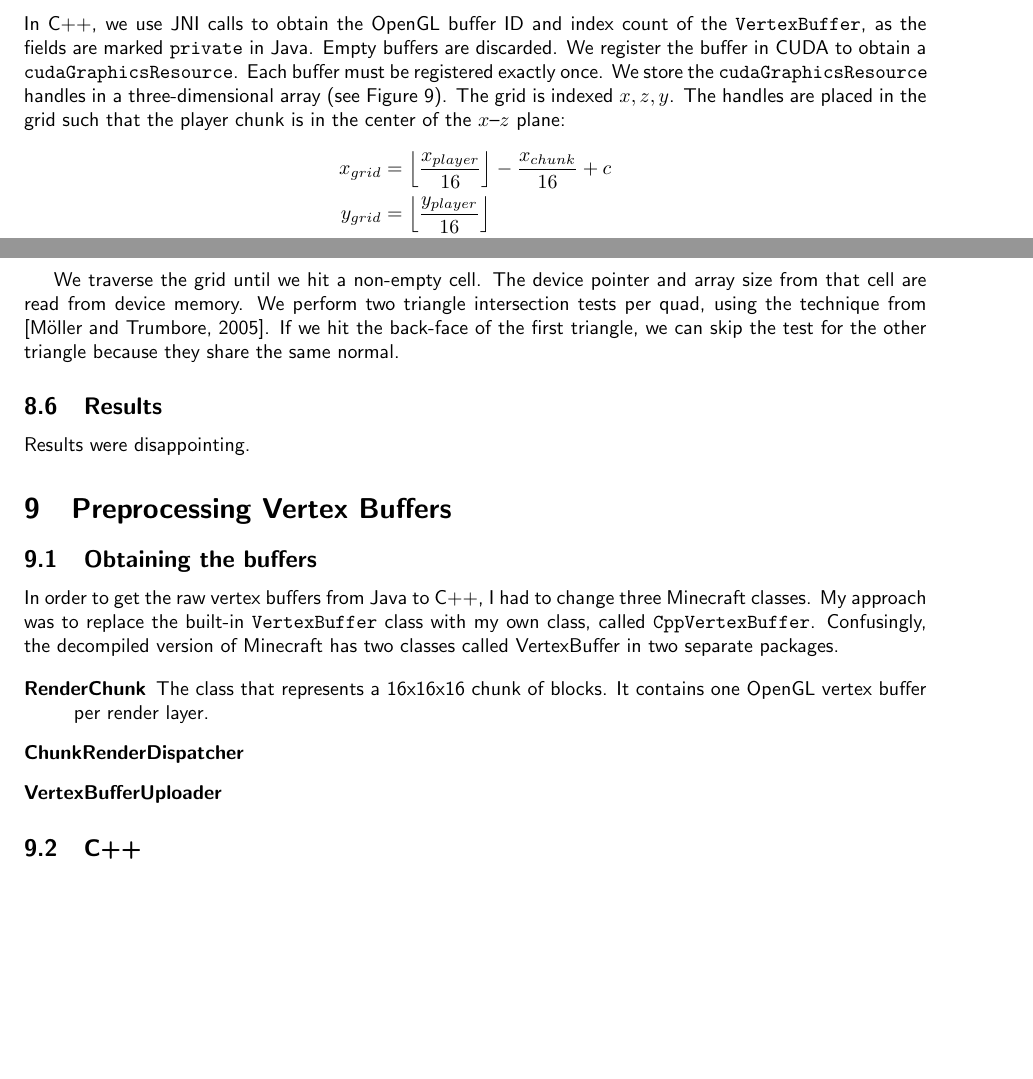
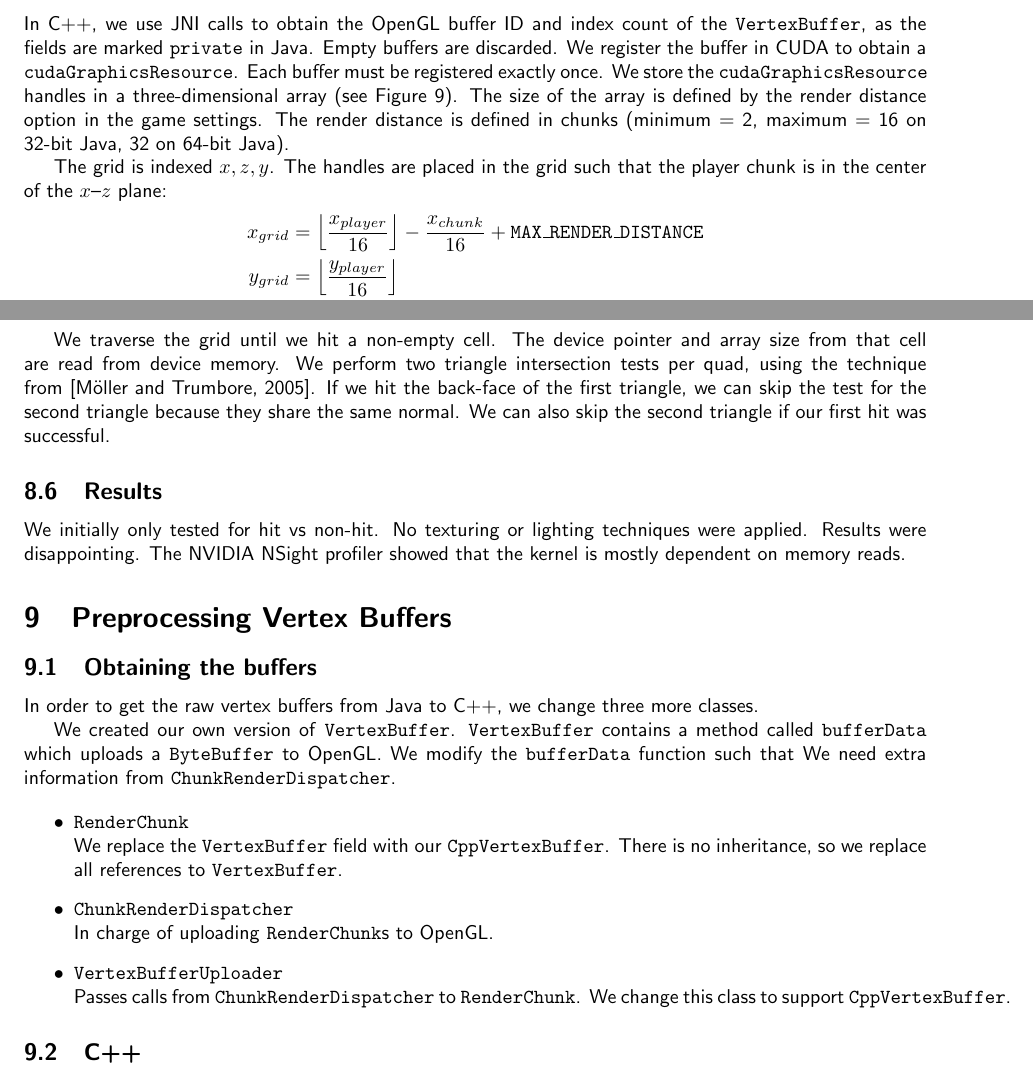
Before and after one commit to darkedge/mcraytracer, a LaTeX paper (doc/minecraft_ray_traced.tex): two parts of pages 10 and 15 of 15, joined at a grey line, cut so that both start at the same text, the shorter picture padded with empty space. Compiled offline with pdfLaTeX.

Commit message:
School stuff

```diff
--- a/doc/minecraft_ray_traced.tex
+++ b/doc/minecraft_ray_traced.tex
@@ -655,10 +657,13 @@ Empty buffers are discarded.
 We register the buffer in CUDA to obtain a \texttt{cudaGraphicsResource}.
 Each buffer must be registered exactly once.
 We store the \texttt{cudaGraphicsResource} handles in a three-dimensional array (see Figure \ref{fig:grid}).
+The size of the array is defined by the render distance option in the game settings.
+The render distance is defined in chunks (minimum = 2, maximum = 16 on 32-bit Java, 32 on 64-bit Java).
+
 The grid is indexed $x,z,y$.
 The handles are placed in the grid such that the player chunk is in the center of the $x$\nobreakdash--$z$~plane:
 \begin{align}
-  x_{grid} &= \left\lfloor\frac{x_{player}}{16}\right\rfloor - \frac{x_{chunk}}{16} + c \nonumber \\
+  x_{grid} &= \left\lfloor\frac{x_{player}}{16}\right\rfloor - \frac{x_{chunk}}{16} + \texttt{MAX\_RENDER\_DISTANCE} \nonumber \\
   y_{grid} &= \left\lfloor\frac{y_{player}}{16}\right\rfloor \nonumber \\
-  z_{grid} &= \left\lfloor\frac{z_{player}}{16}\right\rfloor - \frac{z_{chunk}}{16} + c \nonumber
+  z_{grid} &= \left\lfloor\frac{z_{player}}{16}\right\rfloor - \frac{z_{chunk}}{16} + \texttt{MAX\_RENDER\_DISTANCE} \nonumber
 \end{align}
@@ -745,26 +747,40 @@ f(x, dx) =
 We traverse the grid until we hit a non-empty cell.
 The device pointer and array size from that cell are read from device memory.
 We perform two triangle intersection tests per quad, using the technique from \cite{moller2005fast}.
-If we hit the back-face of the first triangle, we can skip the test for the other triangle because they share the same normal.
+If we hit the back-face of the first triangle, we can skip the test for the second triangle because they share the same normal.
+We can also skip the second triangle if our first hit was successful.
 
 \subsection{Results}
+We initially only tested for hit vs non-hit.
+No texturing or lighting techniques were applied.
 Results were disappointing.
+The NVIDIA NSight profiler showed that the kernel is mostly dependent on memory reads.
 
 \section{Preprocessing Vertex Buffers}
 
 \subsection{Obtaining the buffers}
-In order to get the raw vertex buffers from Java to C++, I had to change three Minecraft classes.
-My approach was to replace the built-in \texttt{VertexBuffer} class with my own class, called \texttt{CppVertexBuffer}.
-Confusingly, the decompiled version of Minecraft has two classes called VertexBuffer in two separate packages.
+In order to get the raw vertex buffers from Java to C++, we change three more classes.
+%My approach was to replace the built-in \texttt{VertexBuffer} class with my own class, called \texttt{CppVertexBuffer}.
+%Confusingly, the decompiled version of Minecraft has two classes called VertexBuffer in two separate packages.
 
+We created our own version of \texttt{VertexBuffer}.
+\texttt{VertexBuffer} contains a method called \texttt{bufferData} which uploads a \texttt{ByteBuffer} to OpenGL.
+We modify the \texttt{bufferData} function such that
+We need extra information from \texttt{ChunkRenderDispatcher}.
 
-\begin{description}
-  \item[RenderChunk]
-    The class that represents a 16x16x16 chunk of blocks.
-    It contains one OpenGL vertex buffer per render layer.
-  \item[ChunkRenderDispatcher]
-  \item[VertexBufferUploader]
-\end{description}
+\begin{itemize}
+  \item \texttt{RenderChunk} \\
+    %The class that represents a 16x16x16 chunk of blocks.
+    %It contains one OpenGL vertex buffer per render layer.
+    We replace the \texttt{VertexBuffer} field with our \texttt{CppVertexBuffer}.
+    There is no inheritance, so we replace all references to \texttt{VertexBuffer}.
+  \item \texttt{ChunkRenderDispatcher} \\
+    In charge of uploading \texttt{RenderChunk}s to OpenGL.
+  \item \texttt{VertexBufferUploader} \\
+  Passes calls from \texttt{ChunkRenderDispatcher} to \texttt{RenderChunk}.
+  We change this class to support \texttt{CppVertexBuffer}.
+
+\end{itemize}
 
 \subsection{C++}
 
```
Also changed, not shown: doc/minecraft_ray_traced.pdf, doc/minecraft_ray_traced.tex (19 more changed lines).
